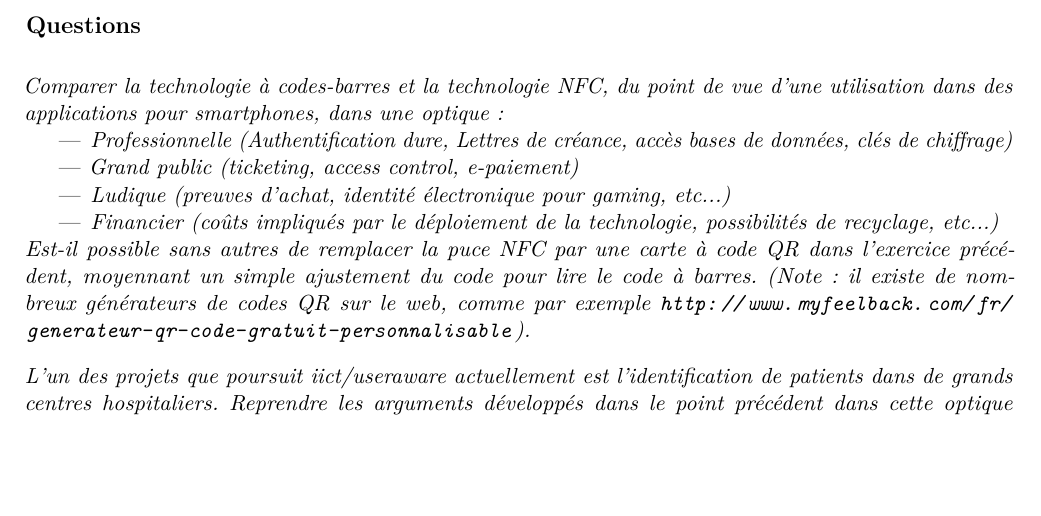
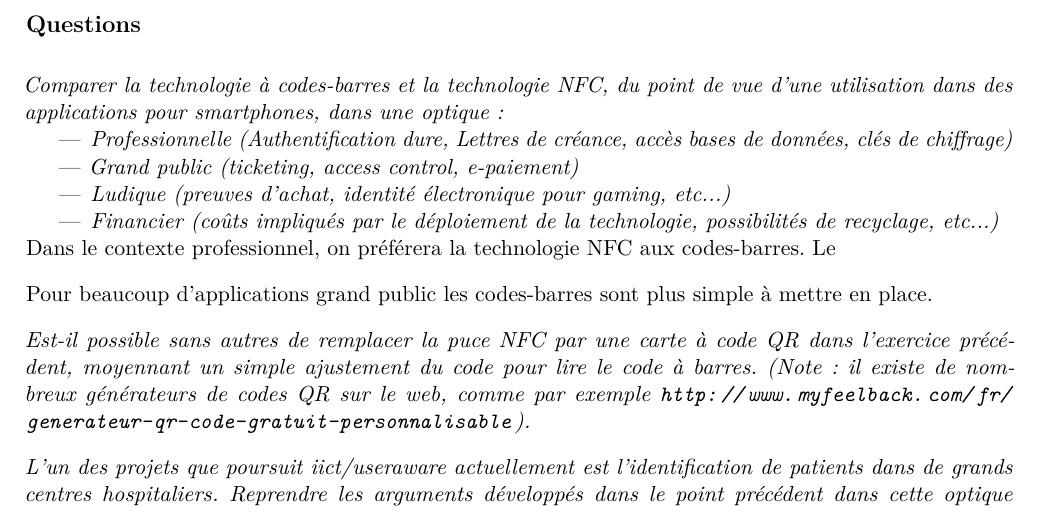
Before and after one commit to haurane/SymLabo3, a LaTeX document (report/rapport.tex): part of page 3 of 4, cut so that both start at the same text, the shorter picture padded with empty space. Compiled offline with pdfLaTeX.

Commit message:
blabla merge blaä

```diff
--- a/report/rapport.tex
+++ b/report/rapport.tex
@@ -145,12 +145,17 @@ sécuritaire, en détailler les inconvénients pour les utilisateurs et pour la
 \textit{Comparer la technologie à codes-barres et la technologie NFC, du point de vue d'une utilisation dans
 des applications pour smartphones, dans une optique:}
 \begin{itemize}
-\item \textit{Professionnelle (Authentification dure, Lettres de créance, accès bases de données, clés de
-	chiffrage)}
+\item \textit{Professionnelle (Authentification dure, Lettres de créance, accès bases de données, clés de chiffrage)}
 \item \textit{Grand public (ticketing, access control, e-paiement)}
 \item \textit{Ludique (preuves d'achat, identité électronique pour gaming, etc...)}
 \item \textit{Financier (coûts impliqués par le déploiement de la technologie, possibilités de recyclage, etc...)}
 \end{itemize}
+
+Dans le contexte professionnel, on préférera la technologie NFC aux codes-barres.
+Le
+
+Pour beaucoup d'applications grand public les codes-barres sont plus simple à mettre en place.
+
 
 \textit{Est-il possible sans autres de remplacer la puce NFC par une carte à code QR dans l'exercice
 précédent, moyennant un simple  ajustement du code pour lire le code à barres. (Note : il existe de
```
